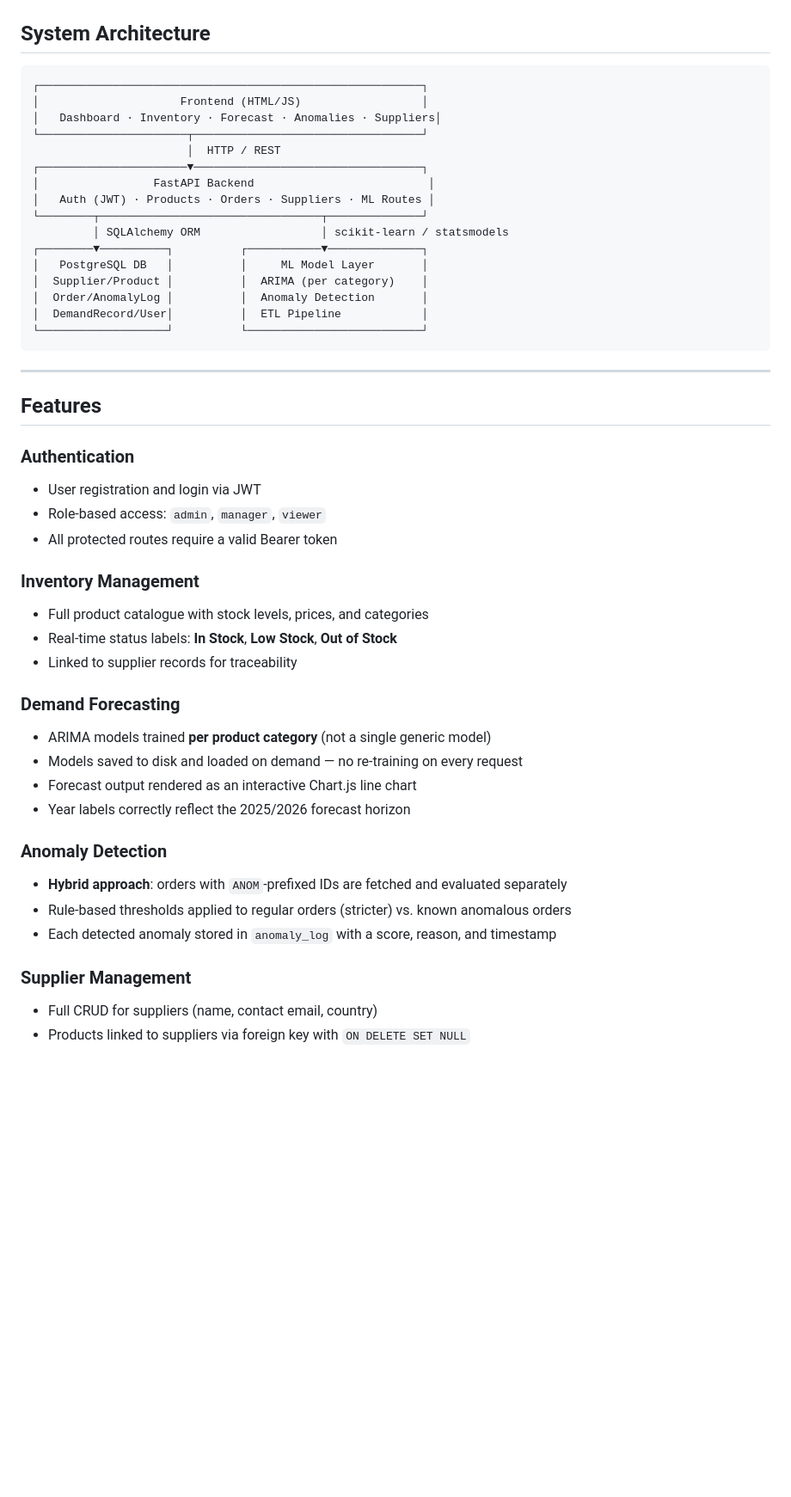
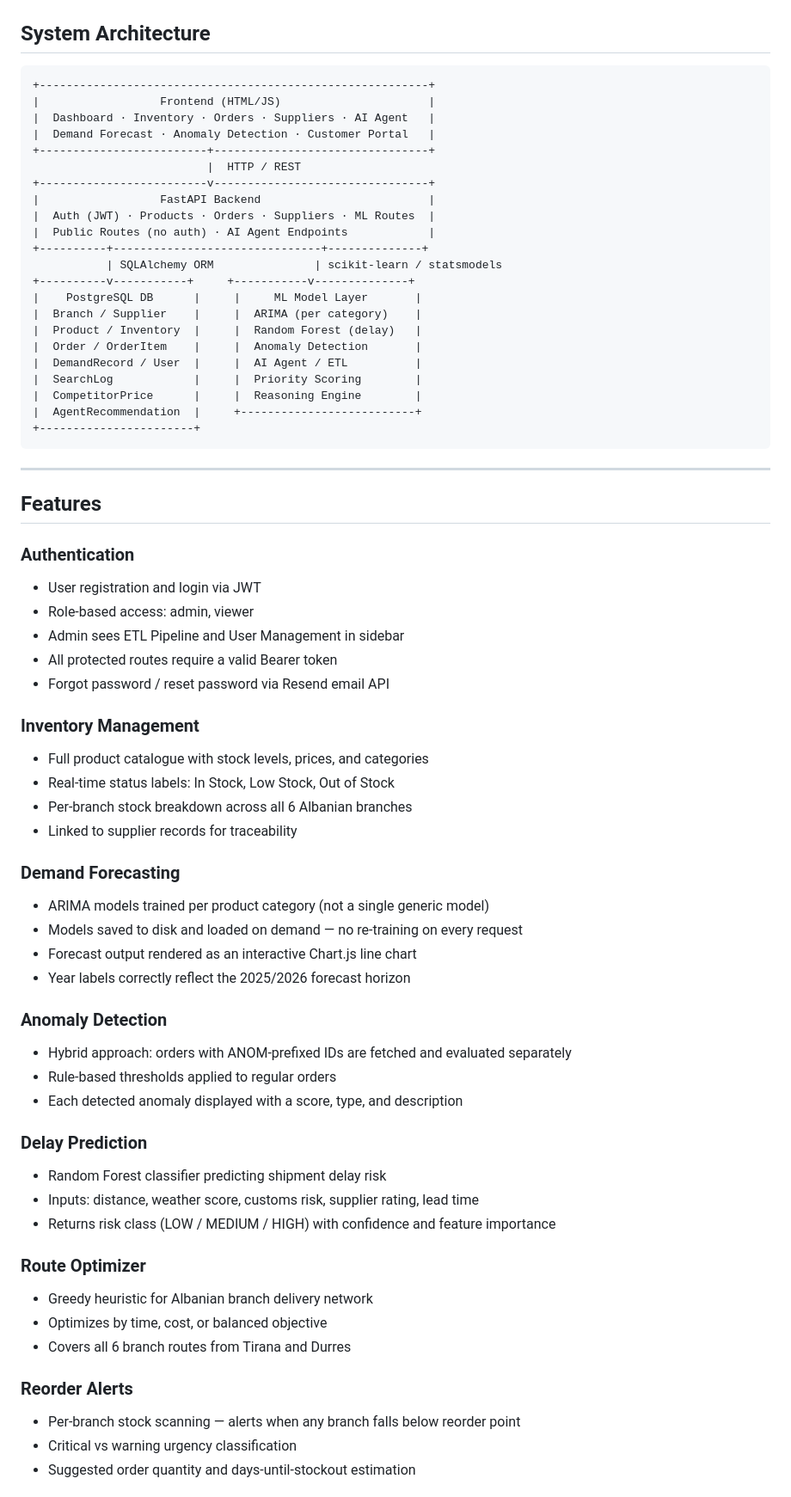
Before and after one commit to h-enisa/ac-supply-chain-ai, a Markdown page: README.md, the part around one of its changes. Shown at 86% size. GitHub-like rendering; blank space fills up the shorter version.

````diff
--- a/README.md
+++ b/README.md
@@ -67,49 +66,70 @@ The system replaces manual spreadsheet-based tracking with an intelligent, data-
 ## System Architecture
 
 ```
-┌─────────────────────────────────────────────────────────┐
-│                     Frontend (HTML/JS)                  │
-│   Dashboard · Inventory · Forecast · Anomalies · Suppliers│
-└──────────────────────┬──────────────────────────────────┘
-                       │  HTTP / REST
-┌──────────────────────▼──────────────────────────────────┐
-│                 FastAPI Backend                          │
-│   Auth (JWT) · Products · Orders · Suppliers · ML Routes │
-└────────┬─────────────────────────────────┬──────────────┘
-         │ SQLAlchemy ORM                  │ scikit-learn / statsmodels
-┌────────▼──────────┐          ┌───────────▼──────────────┐
-│   PostgreSQL DB   │          │     ML Model Layer       │
-│  Supplier/Product │          │  ARIMA (per category)    │
-│  Order/AnomalyLog │          │  Anomaly Detection       │
-│  DemandRecord/User│          │  ETL Pipeline            │
-└───────────────────┘          └──────────────────────────┘
++----------------------------------------------------------+
+|                  Frontend (HTML/JS)                      |
+|  Dashboard · Inventory · Orders · Suppliers · AI Agent   |
+|  Demand Forecast · Anomaly Detection · Customer Portal   |
++-------------------------+--------------------------------+
+                          |  HTTP / REST
++-------------------------v--------------------------------+
+|                  FastAPI Backend                         |
+|  Auth (JWT) · Products · Orders · Suppliers · ML Routes  |
+|  Public Routes (no auth) · AI Agent Endpoints            |
++----------+-------------------------------+--------------+
+           | SQLAlchemy ORM               | scikit-learn / statsmodels
++----------v-----------+     +-----------v--------------+
+|    PostgreSQL DB      |     |     ML Model Layer       |
+|  Branch / Supplier    |     |  ARIMA (per category)    |
+|  Product / Inventory  |     |  Random Forest (delay)   |
+|  Order / OrderItem    |     |  Anomaly Detection       |
+|  DemandRecord / User  |     |  AI Agent / ETL          |
+|  SearchLog            |     |  Priority Scoring        |
+|  CompetitorPrice      |     |  Reasoning Engine        |
+|  AgentRecommendation  |     +--------------------------+
++-----------------------+
 ```
 
 ---
 
 ## Features
 
-###  Authentication
+### Authentication
 - User registration and login via JWT
-- Role-based access: `admin`, `manager`, `viewer`
+- Role-based access: admin, viewer
+- Admin sees ETL Pipeline and User Management in sidebar
 - All protected routes require a valid Bearer token
+- Forgot password / reset password via Resend email API
 
-###  Inventory Management
+### Inventory Management
 - Full product catalogue with stock levels, prices, and categories
-- Real-time status labels: **In Stock**, **Low Stock**, **Out of Stock**
+- Real-time status labels: In Stock, Low Stock, Out of Stock
+- Per-branch stock breakdown across all 6 Albanian branches
 - Linked to supplier records for traceability
 
-###  Demand Forecasting
-- ARIMA models trained **per product category** (not a single generic model)
+### Demand Forecasting
+- ARIMA models trained per product category (not a single generic model)
 - Models saved to disk and loaded on demand — no re-training on every request
 - Forecast output rendered as an interactive Chart.js line chart
 - Year labels correctly reflect the 2025/2026 forecast horizon
 
-###  Anomaly Detection
-- **Hybrid approach**: orders with `ANOM`-prefixed IDs are fetched and evaluated separately
-- Rule-based thresholds applied to regular orders (stricter) vs. known anomalous orders
-- Each detected anomaly stored in `anomaly_log` with a score, reason, and timestamp
+### Anomaly Detection
+- Hybrid approach: orders with ANOM-prefixed IDs are fetched and evaluated separately
+- Rule-based thresholds applied to regular orders
+- Each detected anomaly displayed with a score, type, and description
 
-###  Supplier Management
-- Full CRUD for suppliers (name, contact email, country)
-- Products linked to suppliers via foreign key with `ON DELETE SET NULL`
+### Delay Prediction
+- Random Forest classifier predicting shipment delay risk
+- Inputs: distance, weather score, customs risk, supplier rating, lead time
+- Returns risk class (LOW / MEDIUM / HIGH) with confidence and feature importance
+
+### Route Optimizer
+- Greedy heuristic for Albanian branch delivery network
+- Optimizes by time, cost, or balanced objective
+- Covers all 6 branch routes from Tirana and Durres
+
+### Reorder Alerts
+- Per-branch stock scanning — alerts when any branch falls below reorder point
+- Critical vs warning urgency classification
+- Suggested order quantity and days-until-stockout estimation
+
````
Also changed, not shown: other parts of README.md (+217 -156 lines).
